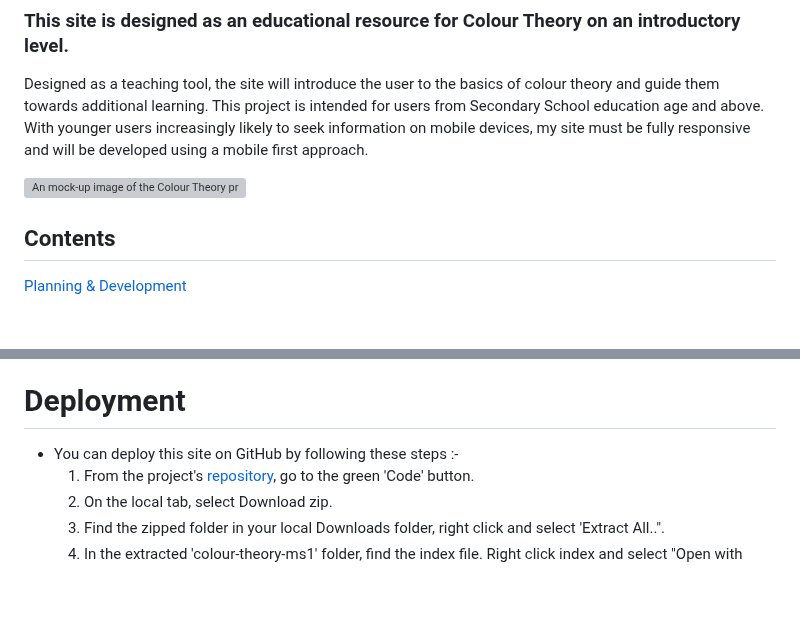
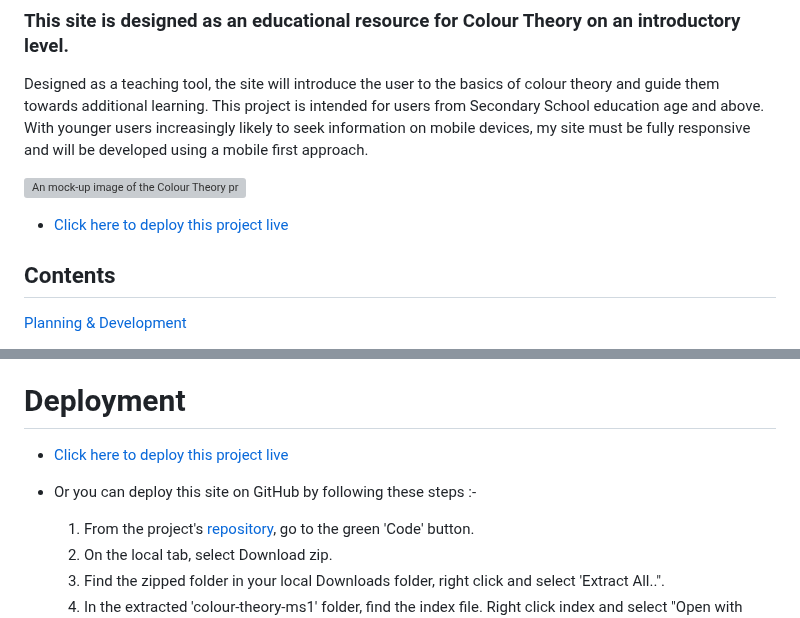
Before and after one commit to Claire-Fisher/colour-theory-ms1, a Markdown page: README.md, 2 parts joined by grey strips. Rendered like a GitHub page; blank space fills up the shorter version; grey boxes are pictures that could not be loaded.

Commit message:
feat: adds a link to deploy the project live

```diff
--- a/README.md
+++ b/README.md
@@ -5,6 +5,8 @@
 Designed as a teaching tool, the site will introduce the user to the basics of colour theory and guide them towards additional learning. This project is intended for users from Secondary School education age and above. With younger users increasingly likely to seek information on mobile devices, my site must be fully responsive and will be developed using a mobile first approach.
 
 ![An mock-up image of the Colour Theory project](/documents/colourtheorysite-mockup.png)
+
+- [Click here to deploy this project live](https://claire-fisher.github.io/colour-theory-ms1/)
 
 ## Contents
 
@@ -289,7 +291,9 @@ Designed as a teaching tool, the site will introduce the user to the basics of c
 
 # Deployment
 
-- You can deploy this site on GitHub by following these steps :-
+- [Click here to deploy this project live](https://claire-fisher.github.io/colour-theory-ms1/)
+
+- Or you can deploy this site on GitHub by following these steps :-
   1. From the project's [repository](https://github.com/Claire-Fisher/colour-theory-ms1), go to the green 'Code' button.
   2. On the local tab, select Download zip.
   3. Find the zipped folder in your local Downloads folder, right click and select 'Extract All..".
```
